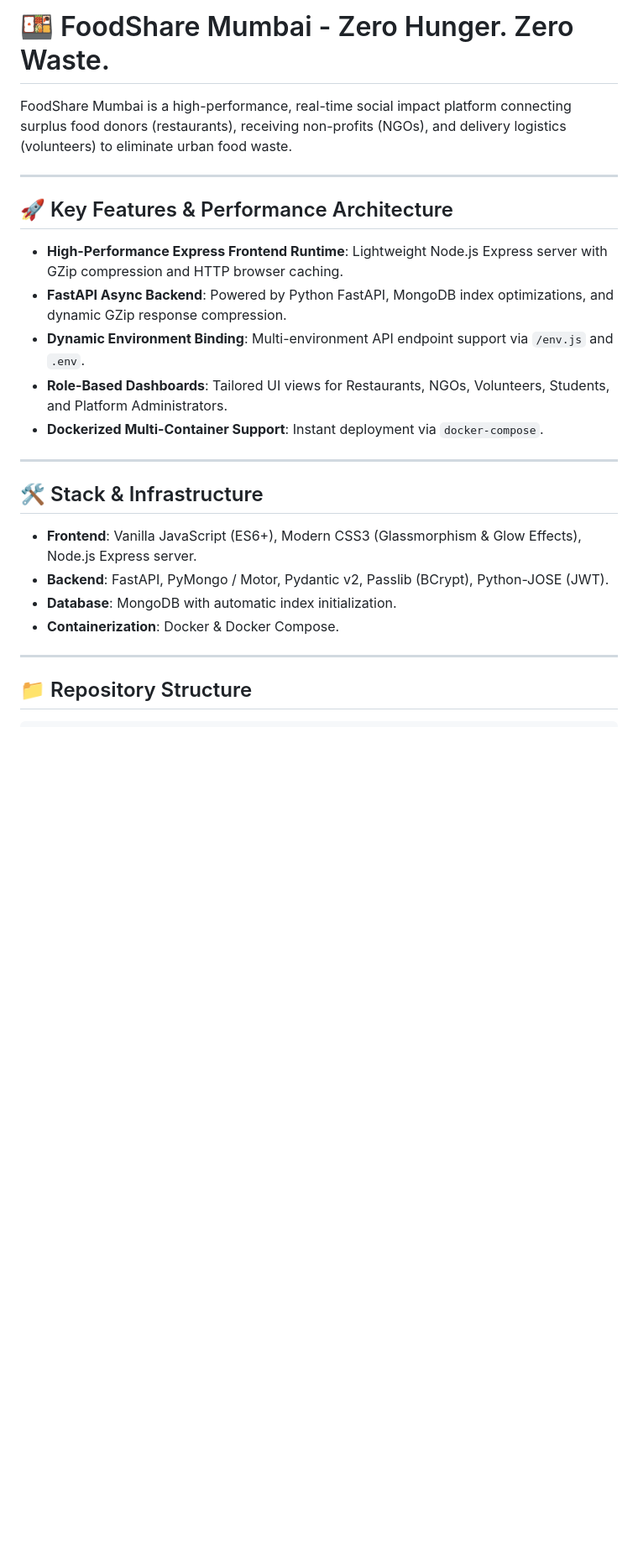
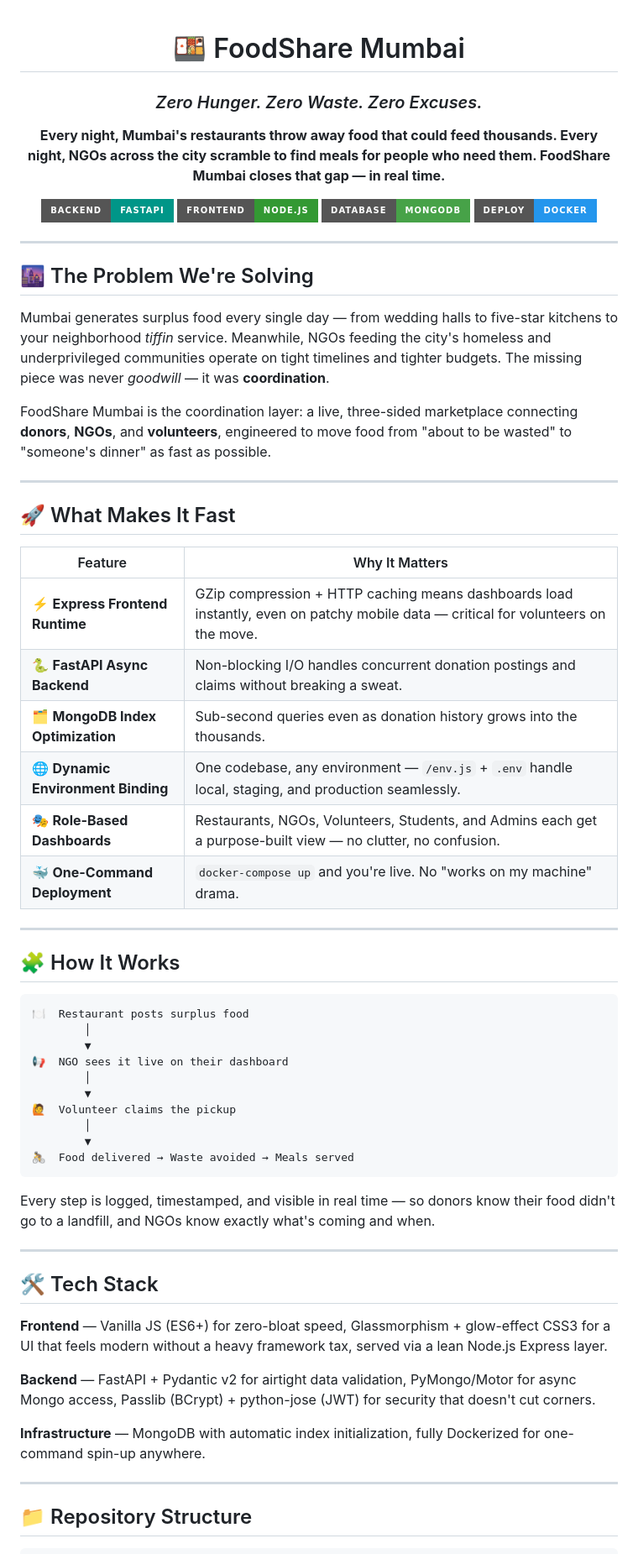
Before and after one commit to AtharvaMahajan3926/Food-Project, a Markdown page: README.md, the part around one of its changes. Shown at 84% size. GitHub-like rendering; badges without logos; blank space fills up the shorter version.

````diff
--- a/README.md
+++ b/README.md
@@ -1,25 +1,69 @@
-# 🍱 FoodShare Mumbai - Zero Hunger. Zero Waste.
+<div align="center">
 
-FoodShare Mumbai is a high-performance, real-time social impact platform connecting surplus food donors (restaurants), receiving non-profits (NGOs), and delivery logistics (volunteers) to eliminate urban food waste.
+# 🍱 FoodShare Mumbai
+
+### *Zero Hunger. Zero Waste. Zero Excuses.*
+
+**Every night, Mumbai's restaurants throw away food that could feed thousands.
+Every night, NGOs across the city scramble to find meals for people who need them.
+FoodShare Mumbai closes that gap — in real time.**
+
+[![Made with FastAPI](https://img.shields.io/badge/Backend-FastAPI-009688?style=for-the-badge&logo=fastapi)](https://fastapi.tiangolo.com/)
+[![Node.js](https://img.shields.io/badge/Frontend-Node.js-339933?style=for-the-badge&logo=node.js)](https://nodejs.org/)
+[![MongoDB](https://img.shields.io/badge/Database-MongoDB-47A248?style=for-the-badge&logo=mongodb)](https://www.mongodb.com/)
+[![Docker](https://img.shields.io/badge/Deploy-Docker-2496ED?style=for-the-badge&logo=docker)](https://www.docker.com/)
+
+</div>
 
 ---
 
-## 🚀 Key Features & Performance Architecture
+## 🌆 The Problem We're Solving
 
-- **High-Performance Express Frontend Runtime**: Lightweight Node.js Express server with GZip compression and HTTP browser caching.
-- **FastAPI Async Backend**: Powered by Python FastAPI, MongoDB index optimizations, and dynamic GZip response compression.
-- **Dynamic Environment Binding**: Multi-environment API endpoint support via `/env.js` and `.env`.
-- **Role-Based Dashboards**: Tailored UI views for Restaurants, NGOs, Volunteers, Students, and Platform Administrators.
-- **Dockerized Multi-Container Support**: Instant deployment via `docker-compose`.
+Mumbai generates surplus food every single day — from wedding halls to five-star kitchens to your neighborhood *tiffin* service. Meanwhile, NGOs feeding the city's homeless and underprivileged communities operate on tight timelines and tighter budgets. The missing piece was never *goodwill* — it was **coordination**.
+
+FoodShare Mumbai is the coordination layer: a live, three-sided marketplace connecting **donors**, **NGOs**, and **volunteers**, engineered to move food from "about to be wasted" to "someone's dinner" as fast as possible.
 
 ---
 
-## 🛠️ Stack & Infrastructure
+## 🚀 What Makes It Fast
 
-- **Frontend**: Vanilla JavaScript (ES6+), Modern CSS3 (Glassmorphism & Glow Effects), Node.js Express server.
-- **Backend**: FastAPI, PyMongo / Motor, Pydantic v2, Passlib (BCrypt), Python-JOSE (JWT).
-- **Database**: MongoDB with automatic index initialization.
-- **Containerization**: Docker & Docker Compose.
+| Feature | Why It Matters |
+|---|---|
+| ⚡ **Express Frontend Runtime** | GZip compression + HTTP caching means dashboards load instantly, even on patchy mobile data — critical for volunteers on the move. |
+| 🐍 **FastAPI Async Backend** | Non-blocking I/O handles concurrent donation postings and claims without breaking a sweat. |
+| 🗂️ **MongoDB Index Optimization** | Sub-second queries even as donation history grows into the thousands. |
+| 🌐 **Dynamic Environment Binding** | One codebase, any environment — `/env.js` + `.env` handle local, staging, and production seamlessly. |
+| 🎭 **Role-Based Dashboards** | Restaurants, NGOs, Volunteers, Students, and Admins each get a purpose-built view — no clutter, no confusion. |
+| 🐳 **One-Command Deployment** | `docker-compose up` and you're live. No "works on my machine" drama. |
+
+---
+
+## 🧩 How It Works
+
+```
+🍽️  Restaurant posts surplus food
+        │
+        ▼
+📢  NGO sees it live on their dashboard
+        │
+        ▼
+🙋  Volunteer claims the pickup
+        │
+        ▼
+🚴  Food delivered → Waste avoided → Meals served
+```
+
+Every step is logged, timestamped, and visible in real time — so donors know their food didn't go to a landfill, and NGOs know exactly what's coming and when.
+
+---
+
+## 🛠️ Tech Stack
+
+**Frontend** — Vanilla JS (ES6+) for zero-bloat speed, Glassmorphism + glow-effect CSS3 for a UI that feels modern without a heavy framework tax, served via a lean Node.js Express layer.
+
+**Backend** — FastAPI + Pydantic v2 for airtight data validation, PyMongo/Motor for async Mongo access, Passlib (BCrypt) + python-jose (JWT) for security that doesn't cut corners.
+
+**Infrastructure** — MongoDB with automatic index initialization, fully Dockerized for one-command spin-up anywhere.
 
 ---
 
````
Also changed, not shown: other parts of README.md (+39 -26 lines).
